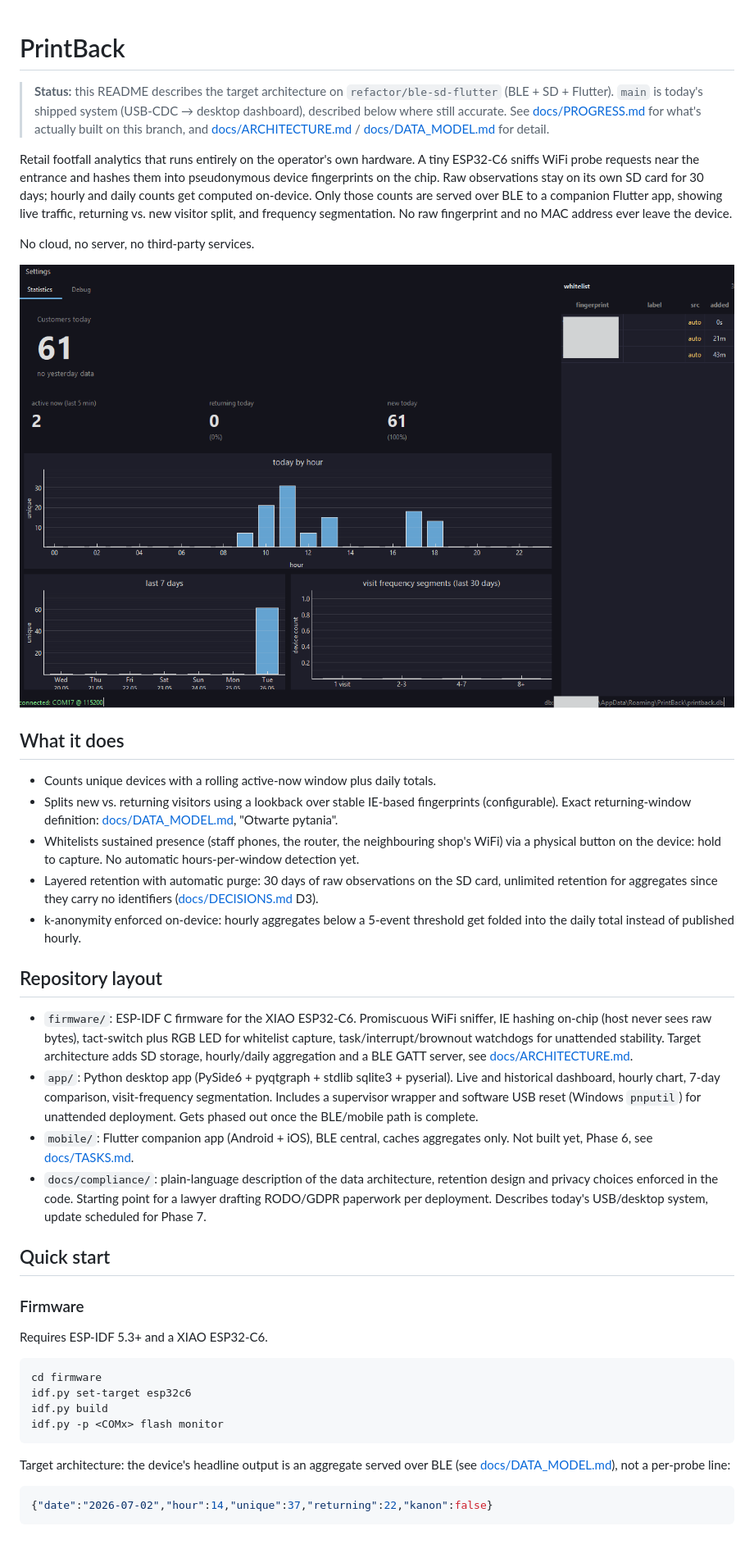
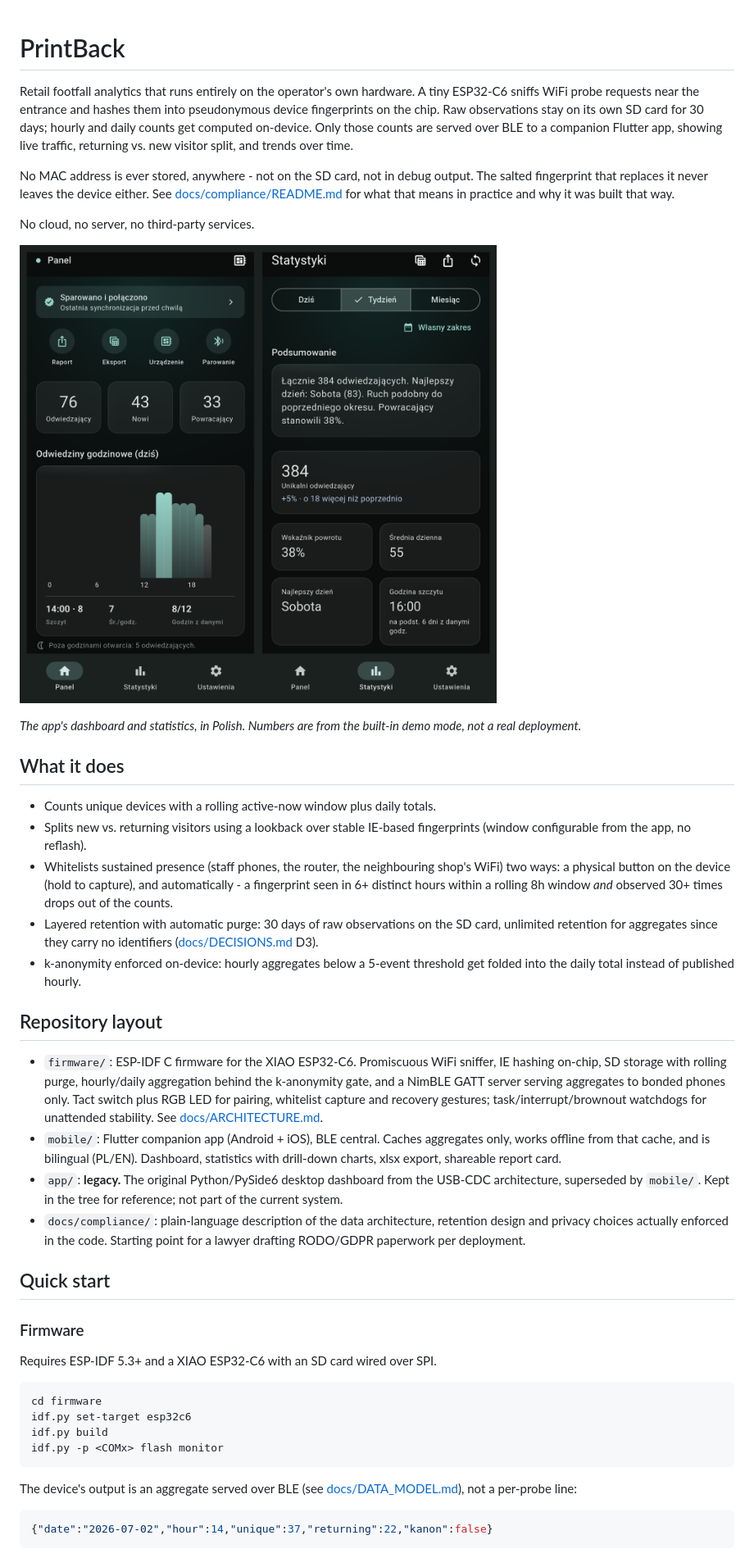
Before and after one commit to n02b3rt/PrintBack, a Markdown page: README.md, the part around one of its changes. Shown at 82% size. Drawn GitHub-style; pictures changed too: docs/dashboard.png.

Commit message:
point the readme at the shipped ble/sd/flutter system: drop the stale branch banner, the never-built mobile note and the desktop screenshot

````diff
--- a/README.md
+++ b/README.md
@@ -1,33 +1,33 @@
 # PrintBack
-
-> **Status:** this README describes the target architecture on
-> `refactor/ble-sd-flutter` (BLE + SD + Flutter). `main` is today's shipped
-> system (USB-CDC → desktop dashboard), described below where still
-> accurate. See [docs/PROGRESS.md](docs/PROGRESS.md) for what's actually
-> built on this branch, and [docs/ARCHITECTURE.md](docs/ARCHITECTURE.md) /
-> [docs/DATA_MODEL.md](docs/DATA_MODEL.md) for detail.
 
 Retail footfall analytics that runs entirely on the operator's own hardware.
 A tiny ESP32-C6 sniffs WiFi probe requests near the entrance and hashes them
 into pseudonymous device fingerprints on the chip. Raw observations stay on
 its own SD card for 30 days; hourly and daily counts get computed on-device.
 Only those counts are served over BLE to a companion Flutter app, showing
-live traffic, returning vs. new visitor split, and frequency segmentation.
-No raw fingerprint and no MAC address ever leave the device.
+live traffic, returning vs. new visitor split, and trends over time.
+
+No MAC address is ever stored, anywhere - not on the SD card, not in debug
+output. The salted fingerprint that replaces it never leaves the device
+either. See [docs/compliance/README.md](docs/compliance/README.md) for what
+that means in practice and why it was built that way.
 
 No cloud, no server, no third-party services.
 
 ![dashboard](docs/dashboard.png)
 
+*The app's dashboard and statistics, in Polish. Numbers are from the
+built-in demo mode, not a real deployment.*
+
 ## What it does
 
 - Counts unique devices with a rolling active-now window plus daily totals.
 - Splits new vs. returning visitors using a lookback over stable IE-based
-  fingerprints (configurable). Exact returning-window definition:
-  [docs/DATA_MODEL.md](docs/DATA_MODEL.md), "Otwarte pytania".
+  fingerprints (window configurable from the app, no reflash).
 - Whitelists sustained presence (staff phones, the router, the neighbouring
-  shop's WiFi) via a physical button on the device: hold to capture. No
-  automatic hours-per-window detection yet.
+  shop's WiFi) two ways: a physical button on the device (hold to capture),
+  and automatically - a fingerprint seen in 6+ distinct hours within a
+  rolling 8h window *and* observed 30+ times drops out of the counts.
 - Layered retention with automatic purge: 30 days of raw observations on
   the SD card, unlimited retention for aggregates since they carry no
   identifiers ([docs/DECISIONS.md](docs/DECISIONS.md) D3).
@@ -37,28 +37,27 @@ No cloud, no server, no third-party services.
 ## Repository layout
 
 - `firmware/`: ESP-IDF C firmware for the XIAO ESP32-C6. Promiscuous WiFi
-  sniffer, IE hashing on-chip (host never sees raw bytes), tact-switch plus
-  RGB LED for whitelist capture, task/interrupt/brownout watchdogs for
-  unattended stability. Target architecture adds SD storage, hourly/daily
-  aggregation and a BLE GATT server, see
-  [docs/ARCHITECTURE.md](docs/ARCHITECTURE.md).
-- `app/`: Python desktop app (PySide6 + pyqtgraph + stdlib sqlite3 +
-  pyserial). Live and historical dashboard, hourly chart, 7-day comparison,
-  visit-frequency segmentation. Includes a supervisor wrapper and software
-  USB reset (Windows `pnputil`) for unattended deployment. Gets phased out
-  once the BLE/mobile path is complete.
-- `mobile/`: Flutter companion app (Android + iOS), BLE central, caches
-  aggregates only. Not built yet, Phase 6, see [docs/TASKS.md](docs/TASKS.md).
+  sniffer, IE hashing on-chip, SD storage with rolling purge, hourly/daily
+  aggregation behind the k-anonymity gate, and a NimBLE GATT server serving
+  aggregates to bonded phones only. Tact switch plus RGB LED for pairing,
+  whitelist capture and recovery gestures; task/interrupt/brownout watchdogs
+  for unattended stability. See [docs/ARCHITECTURE.md](docs/ARCHITECTURE.md).
+- `mobile/`: Flutter companion app (Android + iOS), BLE central. Caches
+  aggregates only, works offline from that cache, and is bilingual (PL/EN).
+  Dashboard, statistics with drill-down charts, xlsx export, shareable
+  report card.
+- `app/`: **legacy.** The original Python/PySide6 desktop dashboard from the
+  USB-CDC architecture, superseded by `mobile/`. Kept in the tree for
+  reference; not part of the current system.
 - `docs/compliance/`: plain-language description of the data architecture,
-  retention design and privacy choices enforced in the code. Starting point
-  for a lawyer drafting RODO/GDPR paperwork per deployment. Describes
-  today's USB/desktop system, update scheduled for Phase 7.
+  retention design and privacy choices actually enforced in the code.
+  Starting point for a lawyer drafting RODO/GDPR paperwork per deployment.
 
 ## Quick start
 
 ### Firmware
 
-Requires ESP-IDF 5.3+ and a XIAO ESP32-C6.
+Requires ESP-IDF 5.3+ and a XIAO ESP32-C6 with an SD card wired over SPI.
 
 ```sh
 cd firmware
@@ -67,9 +66,8 @@ idf.py build
 idf.py -p <COMx> flash monitor
 ```
 
-Target architecture: the device's headline output is an aggregate served
-over BLE (see [docs/DATA_MODEL.md](docs/DATA_MODEL.md)), not a per-probe
-line:
+The device's output is an aggregate served over BLE (see
+[docs/DATA_MODEL.md](docs/DATA_MODEL.md)), not a per-probe line:
 
 ```json
 {"date":"2026-07-02","hour":14,"unique":37,"returning":22,"kanon":false}
````
Also changed, not shown: other parts of README.md (+15 -22 lines).
